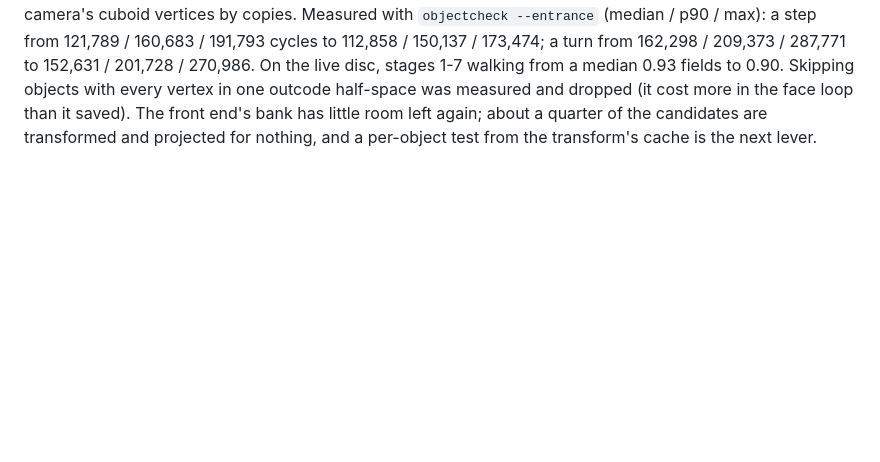
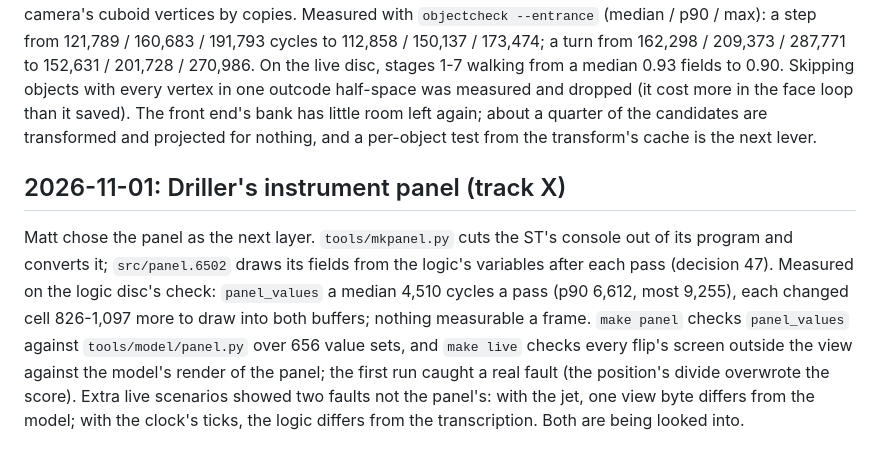
Before and after one commit to mattgodbolt/freescape-beeb, a Markdown page: docs/journal.md, the part around the change. GitHub-like rendering; blank space fills up the shorter version.

```diff
--- a/docs/journal.md
+++ b/docs/journal.md
@@ -615,3 +615,19 @@ the face loop than it saved). The front end's bank has little room left
 again; about a quarter of the candidates are transformed and projected
 for nothing, and a per-object test from the transform's cache is the next
 lever.
+
+## 2026-11-01: Driller's instrument panel (track X)
+
+Matt chose the panel as the next layer. `tools/mkpanel.py` cuts the ST's
+console out of its program and converts it; `src/panel.6502` draws its
+fields from the logic's variables after each pass (decision 47). Measured
+on the logic disc's check: `panel_values` a median 4,510 cycles a pass
+(p90 6,612, most 9,255), each changed cell 826-1,097 more to draw into both
+buffers; nothing measurable a frame. `make panel` checks `panel_values`
+against `tools/model/panel.py` over 656 value sets, and `make live` checks
+every flip's screen outside the view against the model's render of the
+panel; the first run caught a real fault (the position's divide
+overwrote the score). Extra live scenarios showed two faults not the
+panel's: with the jet, one view byte differs from the model; with the
+clock's ticks, the logic differs from the transcription. Both are being
+looked into.
```
Also changed, not shown: README.md (+8 -6 lines), docs/decisions.md (+19 -0 lines), docs/images/disc_live.png, docs/images/disc_panel.png (added), 1 other file.
